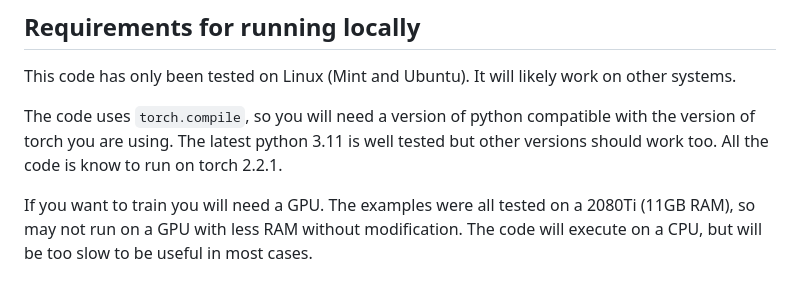
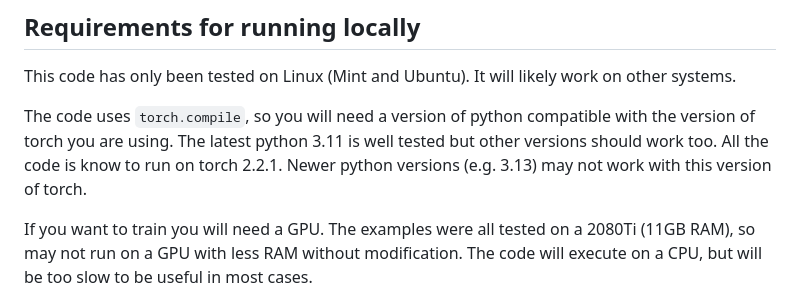
Before and after one commit to edrosten/SQUASSH, a Markdown page: README.md, the part around the change. Drawn GitHub-style.

Commit message:
edit readme python version

```diff
--- a/README.md
+++ b/README.md
@@ -12,7 +12,7 @@ on other systems.
 
 The code uses `torch.compile`, so you will need a version of python compatible
 with the version of torch you are using. The latest python 3.11 is well tested
-but other versions should work too. All the code is know to run on torch 2.2.1.
+but other versions should work too. All the code is know to run on torch 2.2.1. Newer python versions (e.g. 3.13) may not work with this version of torch.
 
 If you want to train you will need a GPU. The examples were all tested on a
 2080Ti (11GB RAM), so may not run on a GPU with less RAM without modification.
```
